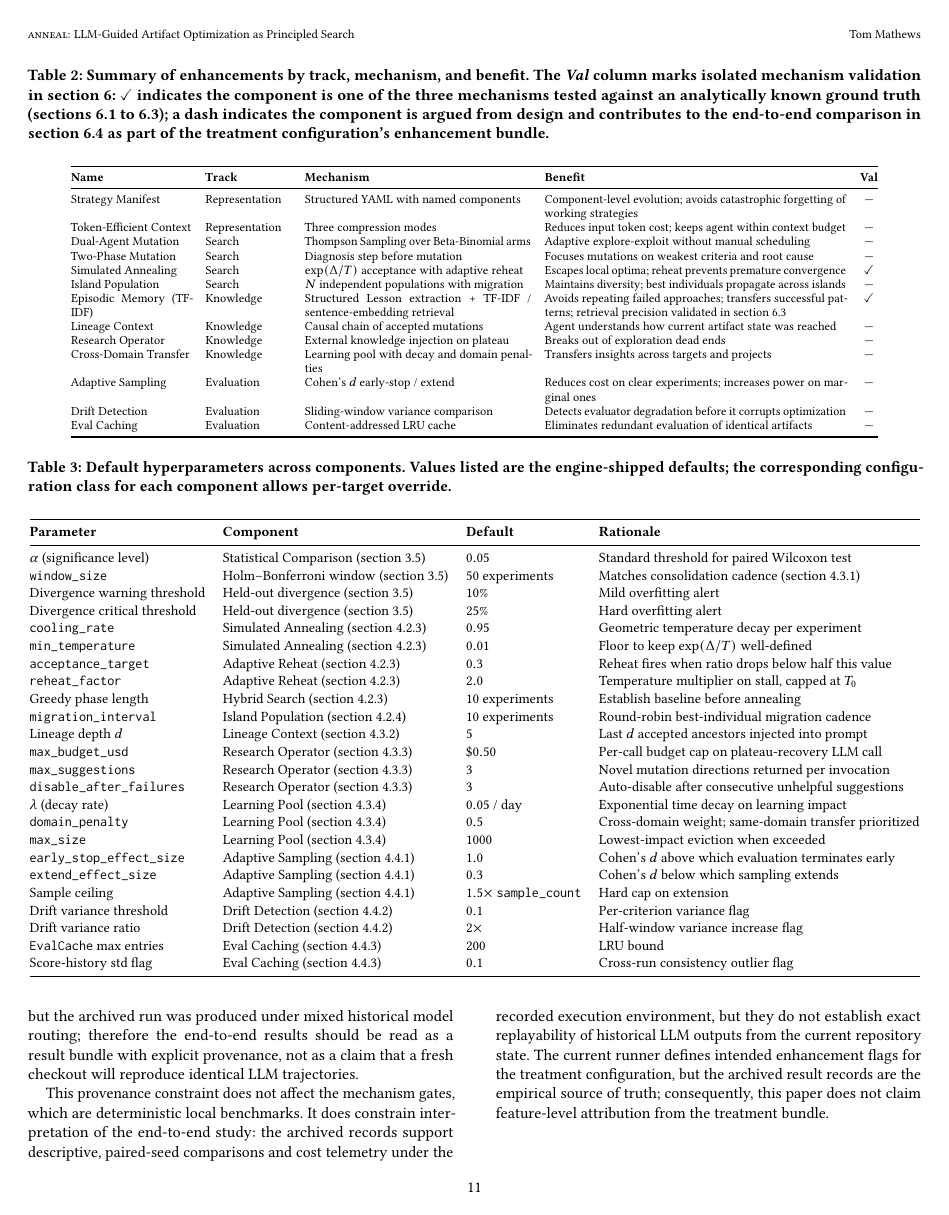
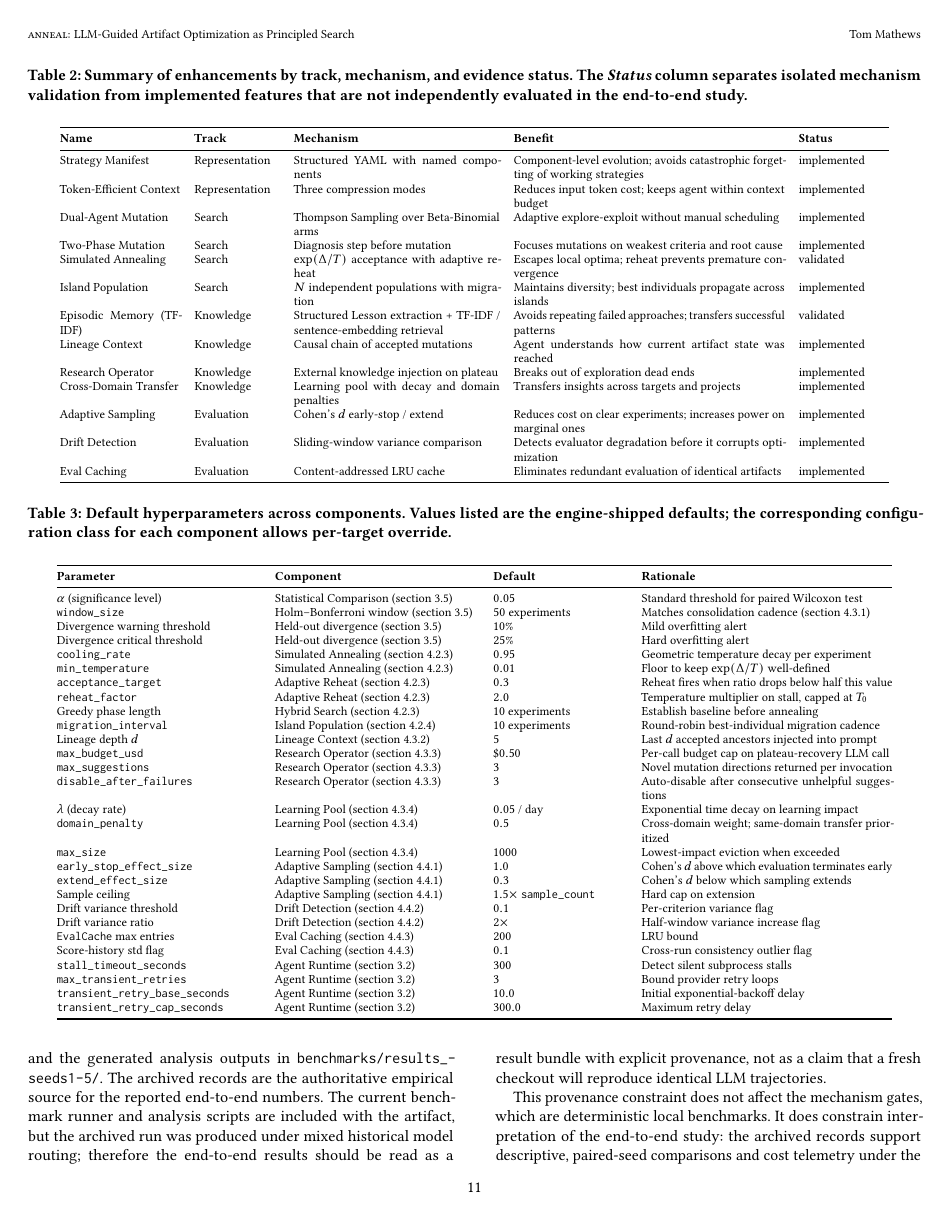
Before and after one commit to Mathews-Tom/anneal, a LaTeX paper (paper/main.tex, which reads paper/sections/enhancements.tex): page 11 of 18. Compiled offline with pdfLaTeX.

Commit message:
docs(paper): align implementation evidence status

```diff
--- a/paper/sections/enhancements.tex
+++ b/paper/sections/enhancements.tex
@@ -155,33 +155,29 @@ Maximum cache size is configurable (default 200 entries) with LRU eviction.
 % ==================================================================
 \begin{table*}[t]
 \centering
-\caption{Summary of enhancements by track, mechanism, and benefit. The
-\emph{Val} column marks isolated mechanism validation in \cref{sec:results}:
-$\checkmark$ indicates the component is one of the three mechanisms tested
-against an analytically known ground truth (\cref{sec:gate-false-positives,sec:gate-sa,sec:gate-retrieval});
-a dash indicates the component is argued from design and contributes to the
-end-to-end comparison in \cref{sec:end-to-end} as part of the treatment
-configuration's enhancement bundle.}
+\caption{Summary of enhancements by track, mechanism, and evidence status. The
+\emph{Status} column separates isolated mechanism validation from implemented
+features that are not independently evaluated in the end-to-end study.}
 \label{tab:enhancements}
 \footnotesize
 \setlength{\tabcolsep}{4pt}
-\begin{tabular}{@{}p{2.4cm}p{1.7cm}p{4.5cm}p{6.0cm}c@{}}
+\begin{tabular}{@{}p{2.4cm}p{1.7cm}p{4.1cm}p{5.4cm}p{1.8cm}@{}}
 \toprule
-\textbf{Name} & \textbf{Track} & \textbf{Mechanism} & \textbf{Benefit} & \textbf{Val} \\
+\textbf{Name} & \textbf{Track} & \textbf{Mechanism} & \textbf{Benefit} & \textbf{Status} \\
 \midrule
-Strategy Manifest & Representation & Structured YAML with named components & Component-level evolution; avoids catastrophic forgetting of working strategies & --- \\
-Token-Efficient Context & Representation & Three compression modes & Reduces input token cost; keeps agent within context budget & --- \\
-Dual-Agent Mutation & Search & Thompson Sampling over Beta-Binomial arms & Adaptive explore-exploit without manual scheduling & --- \\
-Two-Phase Mutation & Search & Diagnosis step before mutation & Focuses mutations on weakest criteria and root cause & --- \\
-Simulated Annealing & Search & $\exp(\Delta/T)$ acceptance with adaptive reheat & Escapes local optima; reheat prevents premature convergence & $\checkmark$ \\
-Island Population & Search & $N$ independent populations with migration & Maintains diversity; best individuals propagate across islands & --- \\
-Episodic Memory (TF-IDF) & Knowledge & Structured Lesson extraction + TF-IDF / sentence-embedding retrieval & Avoids repeating failed approaches; transfers successful patterns; retrieval precision validated in \cref{sec:gate-retrieval} & $\checkmark$ \\
-Lineage Context & Knowledge & Causal chain of accepted mutations & Agent understands how current artifact state was reached & --- \\
-Research Operator & Knowledge & External knowledge injection on plateau & Breaks out of exploration dead ends & --- \\
-Cross-Domain Transfer & Knowledge & Learning pool with decay and domain penalties & Transfers insights across targets and projects & --- \\
-Adaptive Sampling & Evaluation & Cohen's $d$ early-stop / extend & Reduces cost on clear experiments; increases power on marginal ones & --- \\
-Drift Detection & Evaluation & Sliding-window variance comparison & Detects evaluator degradation before it corrupts optimization & --- \\
-Eval Caching & Evaluation & Content-addressed LRU cache & Eliminates redundant evaluation of identical artifacts & --- \\
+Strategy Manifest & Representation & Structured YAML with named components & Component-level evolution; avoids catastrophic forgetting of working strategies & implemented \\
+Token-Efficient Context & Representation & Three compression modes & Reduces input token cost; keeps agent within context budget & implemented \\
+Dual-Agent Mutation & Search & Thompson Sampling over Beta-Binomial arms & Adaptive explore-exploit without manual scheduling & implemented \\
+Two-Phase Mutation & Search & Diagnosis step before mutation & Focuses mutations on weakest criteria and root cause & implemented \\
+Simulated Annealing & Search & $\exp(\Delta/T)$ acceptance with adaptive reheat & Escapes local optima; reheat prevents premature convergence & validated \\
+Island Population & Search & $N$ independent populations with migration & Maintains diversity; best individuals propagate across islands & implemented \\
+Episodic Memory (TF-IDF) & Knowledge & Structured Lesson extraction + TF-IDF / sentence-embedding retrieval & Avoids repeating failed approaches; transfers successful patterns & validated \\
+Lineage Context & Knowledge & Causal chain of accepted mutations & Agent understands how current artifact state was reached & implemented \\
+Research Operator & Knowledge & External knowledge injection on plateau & Breaks out of exploration dead ends & implemented \\
+Cross-Domain Transfer & Knowledge & Learning pool with decay and domain penalties & Transfers insights across targets and projects & implemented \\
+Adaptive Sampling & Evaluation & Cohen's $d$ early-stop / extend & Reduces cost on clear experiments; increases power on marginal ones & implemented \\
+Drift Detection & Evaluation & Sliding-window variance comparison & Detects evaluator degradation before it corrupts optimization & implemented \\
+Eval Caching & Evaluation & Content-addressed LRU cache & Eliminates redundant evaluation of identical artifacts & implemented \\
 \bottomrule
 \end{tabular}
 \end{table*}
@@ -196,8 +192,8 @@ Values are the defaults shipped with the engine; every entry is overridable per-
 \centering
 \caption{Default hyperparameters across components. Values listed are the engine-shipped defaults; the corresponding configuration class for each component allows per-target override.}
 \label{tab:hyperparameters}
-\small
-\begin{tabular}{@{}llll@{}}
+\footnotesize
+\begin{tabular}{@{}p{4.0cm}p{4.0cm}p{2.6cm}p{5.0cm}@{}}
 \toprule
 \textbf{Parameter} & \textbf{Component} & \textbf{Default} & \textbf{Rationale} \\
 \midrule
@@ -225,6 +221,10 @@ Drift variance threshold              & Drift Detection (\cref{sec:drift-detecti
 Drift variance ratio                  & Drift Detection (\cref{sec:drift-detection}) & $2\times$ & Half-window variance increase flag \\
 \texttt{EvalCache} max entries        & Eval Caching (\cref{sec:eval-cache}) & $200$ & LRU bound \\
 Score-history std flag                & Eval Caching (\cref{sec:eval-cache}) & $0.1$ & Cross-run consistency outlier flag \\
+\texttt{stall\_timeout\_seconds}      & Agent Runtime (\cref{sec:worktree}) & $300$ & Detect silent subprocess stalls \\
+\texttt{max\_transient\_retries}      & Agent Runtime (\cref{sec:worktree}) & $3$ & Bound provider retry loops \\
+\texttt{transient\_retry\_base\_seconds} & Agent Runtime (\cref{sec:worktree}) & $10.0$ & Initial exponential-backoff delay \\
+\texttt{transient\_retry\_cap\_seconds} & Agent Runtime (\cref{sec:worktree}) & $300.0$ & Maximum retry delay \\
 \bottomrule
 \end{tabular}
 \end{table*}
```
Also changed, not shown: paper/sections/introduction.tex (+7 -6 lines), paper/sections/related_work.tex (+3 -3 lines), paper/sections/system_design.tex (+8 -1 lines).
